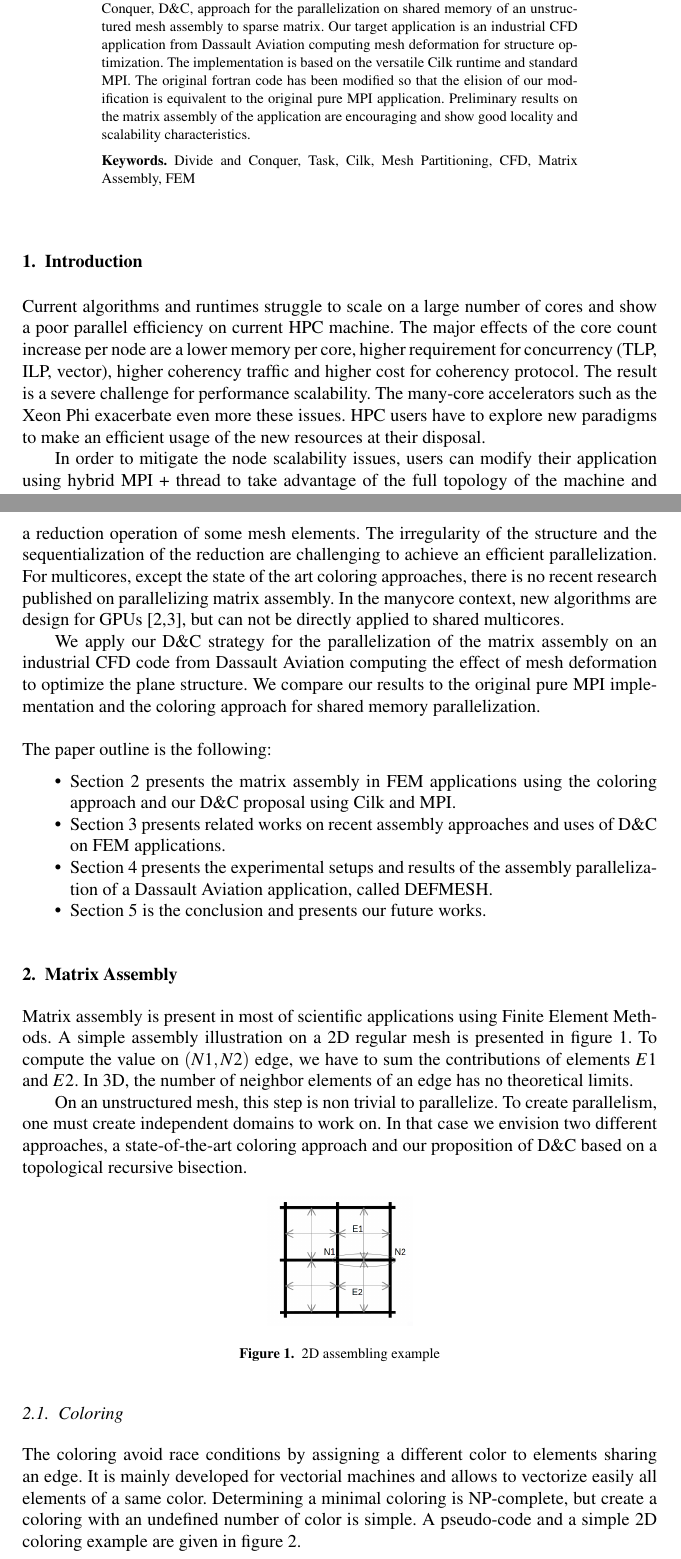
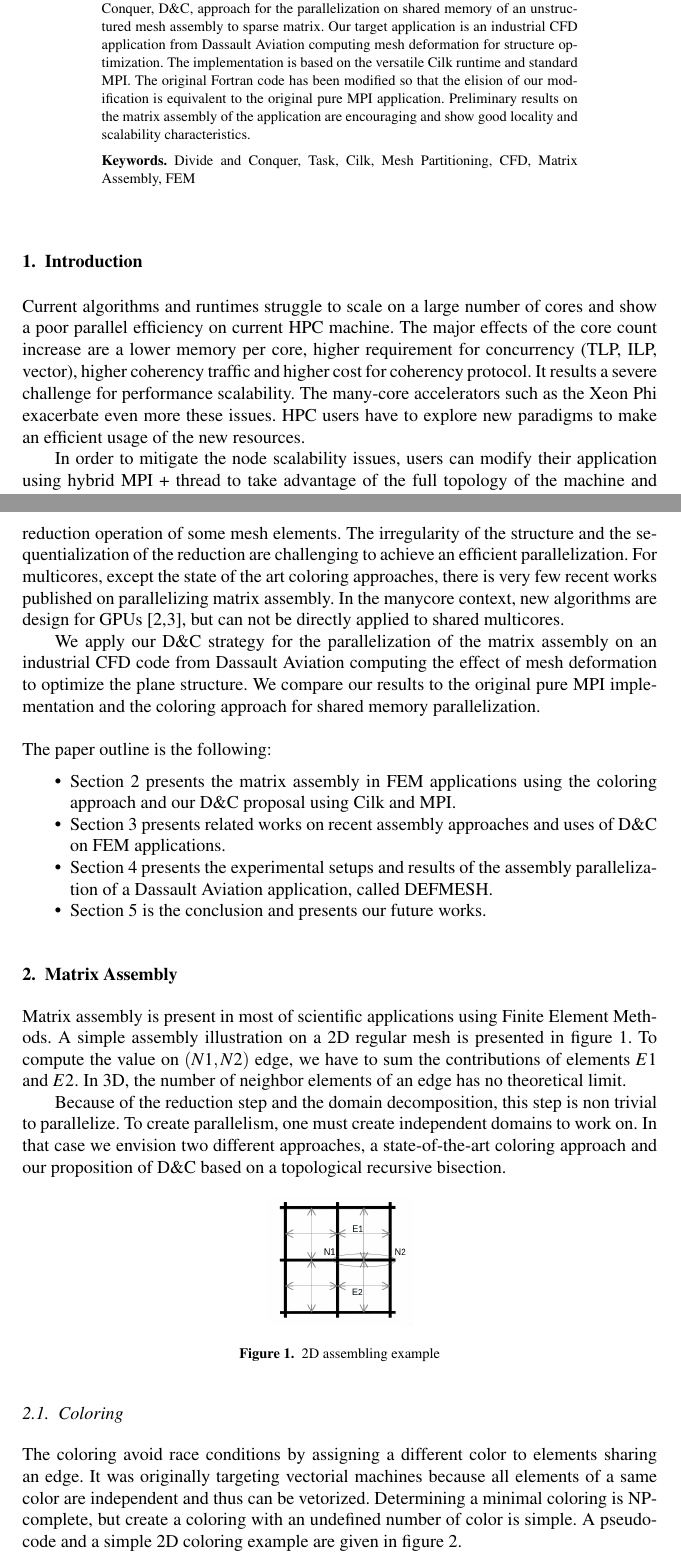
Before and after one commit to titeup/defmesh_dc, a LaTeX document (defmesch_dc.tex): two parts of pages 1 and 2 of 10, joined at a grey line, cut so that both start at the same text. Compiled offline with pdfLaTeX.

Commit message:
start correction on the section 1

```diff
--- a/defmesch_dc.tex
+++ b/defmesch_dc.tex
@@ -51,9 +51,9 @@ Divide and Conquer, Task, Cilk, Mesh Partitioning, CFD, Matrix Assembly, FEM
 %Assembling on multicore, not on GPU (most of papers are for GPUs)\\\\
 
 Current algorithms and runtimes struggle to scale on a large number of cores and show a poor parallel efficiency on current HPC machine.
-The major effects of the core count increase per node are a lower memory per core, higher requirement for concurrency (TLP, ILP, vector), higher coherency traffic and higher cost for coherency protocol.
-The result is a severe challenge for performance scalability. The many-core accelerators such as the Xeon Phi exacerbate even more these issues.
-HPC users have to explore new paradigms to make an efficient usage of the new resources at their disposal.
+The major effects of the core count increase are a lower memory per core, higher requirement for concurrency (TLP, ILP, vector), higher coherency traffic and higher cost for coherency protocol.
+It results a severe challenge for performance scalability. The many-core accelerators such as the Xeon Phi exacerbate even more these issues.
+HPC users have to explore new paradigms to make an efficient usage of the new resources.
 
 In order to mitigate the node scalability issues, users can modify their application using hybrid MPI + thread to take advantage of the full topology of the machine and enhance the data and synchronization locality.
 In this paper, we propose and evaluate a new parallelization strategy based on the Divide and Conquer, D\&C, principle. Our implementation is based on a task-based runtime, Cilk~\cite{cilk5}.
@@ -62,7 +62,7 @@ We demonstrate the potential of the D\&C approach on the matrix assembly step fr
 This step consists in building from the mesh the matrix describing the linear system to solve.
 The values in the sparse matrix result from a reduction operation of some mesh elements.
 The irregularity of the structure and the sequentialization of the reduction are challenging to achieve an efficient parallelization.
-For multicores, except the state of the art coloring approaches, there is no recent research published on parallelizing matrix assembly.
+For multicores, except the state of the art coloring approaches, there is very few recent works published on parallelizing matrix assembly.
 In the manycore context, new algorithms are design for GPUs~\cite{Stanford,CPUGPUasm}, but can not be directly applied to shared multicores.
 
 We apply our D\&C strategy for the parallelization of the matrix assembly on an industrial CFD code from Dassault Aviation computing the effect of mesh deformation to optimize the plane structure.
@@ -91,9 +91,9 @@ The paper outline is the following:
 Matrix assembly is present in most of scientific applications using Finite Element Methods.
 A simple assembly illustration on a 2D regular mesh is presented in figure~\ref{fig:2Dasm}.
 To compute the value on $(N1,N2)$ edge, we have to sum the contributions of elements $E1$ and $E2$.
-In 3D, the number of neighbor elements of an edge has no theoretical limits.
+In 3D, the number of neighbor elements of an edge has no theoretical limit.
 
-On an unstructured mesh, this step is non trivial to parallelize.
+Because of the reduction step and the domain decomposition, this step is non trivial to parallelize.
 To create parallelism, one must create independent domains to work on.
 In that case we envision two different approaches, a state-of-the-art coloring approach and our proposition of D\&C based on a topological recursive bisection.
 \begin{figure}[htp]
@@ -106,7 +106,7 @@ In that case we envision two different approaches, a state-of-the-art coloring a
 \subsection{Coloring}
 \label{sec:col}
 The coloring avoid race conditions by assigning a different color to elements sharing an edge.
-It is mainly developed for vectorial machines and allows to vectorize easily all elements of a same color.
+It was originally targeting vectorial machines because all elements of a same color are independent and thus can be vetorized.
 Determining a minimal coloring is NP-complete, but create a coloring with an undefined number of color is simple.
 A pseudo-code and a simple 2D coloring example are given in figure~\ref{fig:colApp}.
 
```
Also changed, not shown: defmesch_dc.tex (2 more changed lines).
